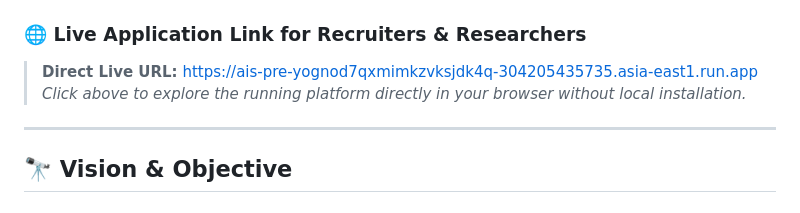
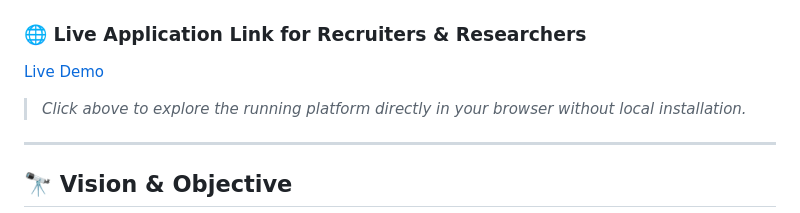
Before and after one commit to Durgalgorithm/Betafold-, a Markdown page: README.md, the part around one of its changes. GitHub-like rendering.

```diff
--- a/README.md
+++ b/README.md
@@ -6,5 +3,5 @@
 ### 🌐 Live Application Link for Recruiters & Researchers
-> **Direct Live URL:** [https://ais-pre-yognod7qxmimkzvksjdk4q-304205435735.asia-east1.run.app](https://ais-pre-yognod7qxmimkzvksjdk4q-304205435735.asia-east1.run.app)
+[Live Demo](https://ais-dev-yognod7qxmimkzvksjdk4q-304205435735.asia-east1.run.app)
 > *Click above to explore the running platform directly in your browser without local installation.*
 
 ---
```
Also changed, not shown: other parts of README.md (+0 -3 lines).
